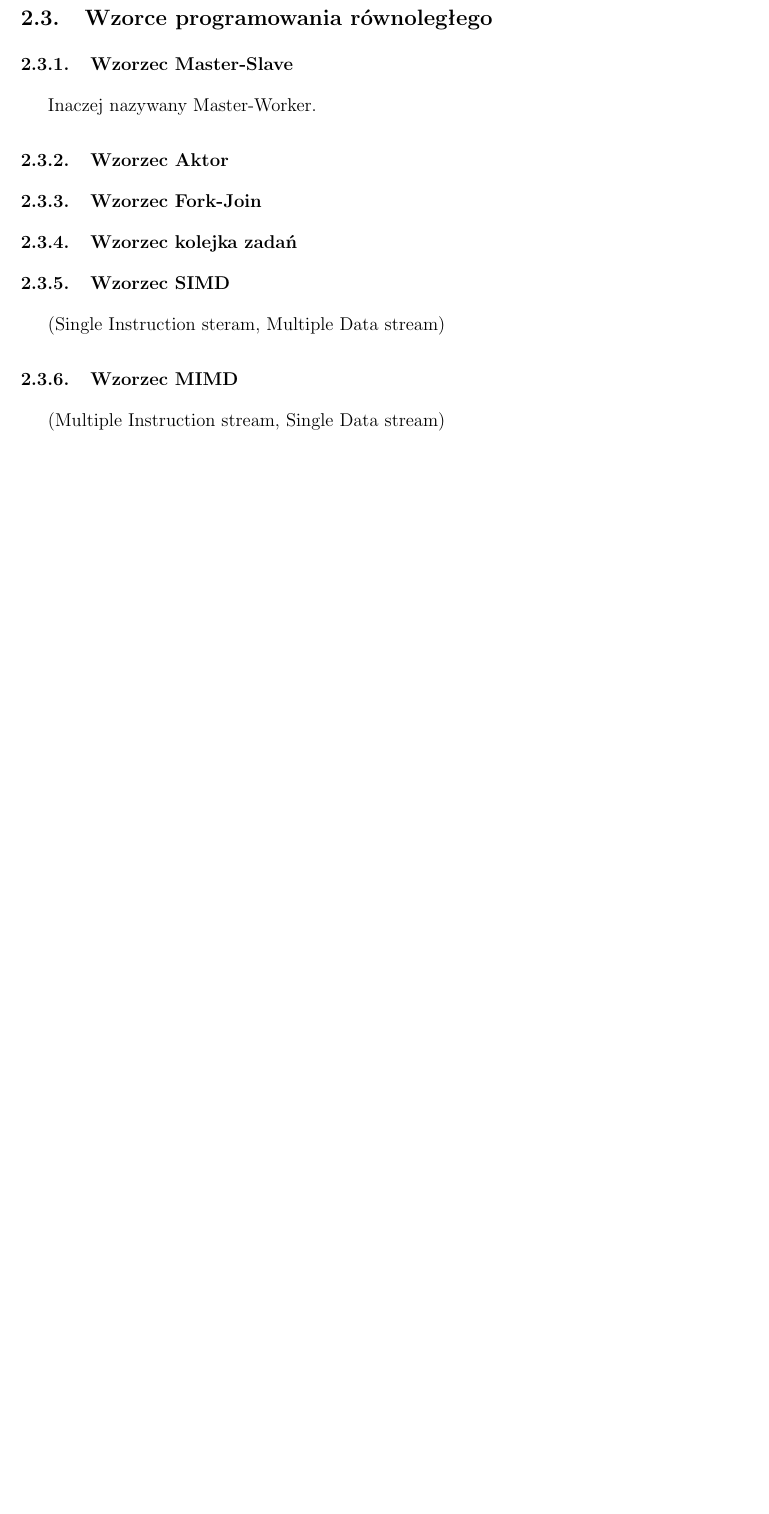
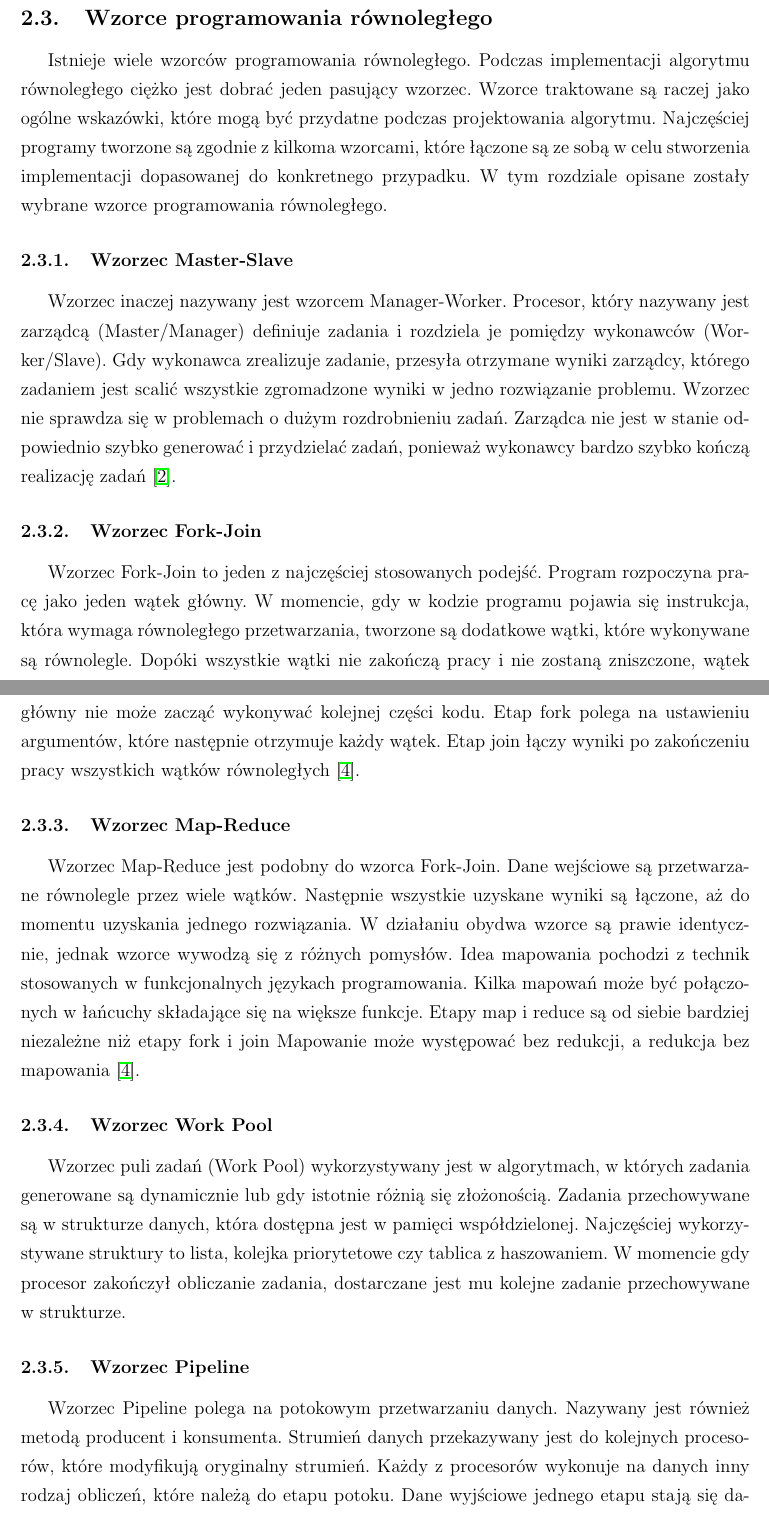
Before and after one commit to joannapawlowska/master-thesis, a LaTeX document (pawłowska.joanna.2s.inf.tex): part of page 6 of 14 before the commit and two parts of pages 6 and 7 of 16 after it, the two joined at a grey line, cut so that both start at the same text, the shorter picture padded with empty space. Compiled offline with pdfLaTeX.

Commit message:
feat: describe parallel design patterns

```diff
--- a/pawłowska.joanna.2s.inf.tex
+++ b/pawłowska.joanna.2s.inf.tex
@@ -116,21 +123,48 @@ jest komputer posiadający procesor kilkurdzeniowy. Inną możliwością jest za
 między zbiór komputerów, które połączone są ze sobą siecią. Proces równoległy nazywany jest wtedy rozproszonym.
 
 \subsection{Wzorce programowania równoległego}
+Istnieje wiele wzorców programowania równoległego. Podczas implementacji algorytmu równoległego ciężko jest dobrać jeden pasujący wzorzec.
+Wzorce traktowane są raczej jako ogólne wskazówki, które mogą być przydatne podczas projektowania algorytmu. Najczęściej programy
+tworzone są zgodnie z kilkoma wzorcami, które łączone są ze sobą w celu stworzenia implementacji dopasowanej do konkretnego przypadku.
+W tym rozdziale opisane zostały wybrane wzorce programowania równoległego.
 
 \subsubsection{Wzorzec Master-Slave}
-Inaczej nazywany Master-Worker.
-
-\subsubsection{Wzorzec Aktor}
+Wzorzec inaczej nazywany jest wzorcem Manager-Worker. Procesor, który nazywany jest zarządcą (Master/Manager)
+definiuje zadania i rozdziela je pomiędzy wykonawców (Worker/Slave). Gdy wykonawca zrealizuje zadanie, przesyła
+otrzymane wyniki zarządcy, którego zadaniem jest scalić wszystkie zgromadzone wyniki w jedno rozwiązanie problemu.
+Wzorzec nie sprawdza się w problemach o dużym rozdrobnieniu zadań. Zarządca nie jest w stanie odpowiednio szybko generować
+i przydzielać zadań, ponieważ wykonawcy bardzo szybko kończą realizację zadań \cite{wprowadzenie-do-obliczen-rownoleglych}.
 
 \subsubsection{Wzorzec Fork-Join}
+Wzorzec Fork-Join to jeden z najczęściej stosowanych podejść. Program rozpoczyna pracę jako jeden wątek główny.
+W momencie, gdy w kodzie programu pojawia się instrukcja, która wymaga równoległego przetwarzania, tworzone są dodatkowe wątki,
+które wykonywane są równolegle.
+Dopóki wszystkie wątki nie zakończą pracy i nie zostaną zniszczone, wątek główny nie może zacząć wykonywać kolejnej części kodu.
+Etap fork polega na ustawieniu argumentów, które następnie otrzymuje każdy wątek.
+Etap join łączy wyniki po zakończeniu pracy wszystkich wątków równoległych \cite{parallel-design-patterns}.
 
-\subsubsection{Wzorzec kolejka zadań}
+\subsubsection{Wzorzec Map-Reduce}
+Wzorzec Map-Reduce jest podobny do wzorca Fork-Join. Dane wejściowe są przetwarzane równolegle przez wiele wątków.
+Następnie wszystkie uzyskane wyniki są łączone, aż do momentu uzyskania jednego rozwiązania.
+W działaniu obydwa wzorce są prawie identycznie, jednak wzorce wywodzą się z różnych pomysłów.
+% Chociaż są one strukturalnie identyczne, rodzaj wykonywanej pracy odzwierciedla nieco inną filozofię.
+Idea mapowania pochodzi z technik stosowanych w funkcjonalnych językach programowania.
+Kilka mapowań może być połączonych w łańcuchy składające się na większe funkcje.
+Etapy map i reduce są od siebie bardziej niezależne niż etapy fork i join
+Mapowanie może występować bez redukcji, a redukcja bez mapowania \cite{parallel-design-patterns}.
 
-\subsubsection{Wzorzec SIMD}
-(Single Instruction steram, Multiple Data stream)
+\subsubsection{Wzorzec Work Pool}
+Wzorzec puli zadań (Work Pool) wykorzystywany jest w algorytmach, w których zadania generowane są dynamicznie
+lub gdy istotnie różnią się złożonością. Zadania przechowywane są w strukturze danych, która dostępna jest w pamięci współdzielonej.
+Najczęściej wykorzystywane struktury to lista, kolejka priorytetowe czy tablica z haszowaniem. W momencie gdy procesor zakończył
+obliczanie zadania, dostarczane jest mu kolejne zadanie przechowywane w strukturze.
 
-\subsubsection{Wzorzec MIMD}
-(Multiple Instruction stream, Single Data stream)
+\subsubsection{Wzorzec Pipeline}
+Wzorzec Pipeline polega na potokowym przetwarzaniu danych. Nazywany jest również metodą producent i konsumenta.
+Strumień danych przekazywany jest do kolejnych procesorów, które modyfikują oryginalny strumień.
+Każdy z procesorów wykonuje na danych inny rodzaj obliczeń, które należą do etapu potoku.
+Dane wyjściowe jednego etapu stają się danymi wejściowymi kolejnego etapu.
+Stosowanie wzorca jest efektywne, jeśli czasy realizacji poszczególnych etapów są podobne \cite{wprowadzenie-do-obliczen-rownoleglych}.
 
 \subsection{Rodzaje dekompozycji problemów obliczeniowych}
 W celu równoległego wykonywania programu istotne jest zaprojektowanie podziału zadań, które muszą zostać wykonane,
```
Also changed, not shown: pawłowska.joanna.2s.inf.pdf, pawłowska.joanna.2s.inf.tex (17 more changed lines).
